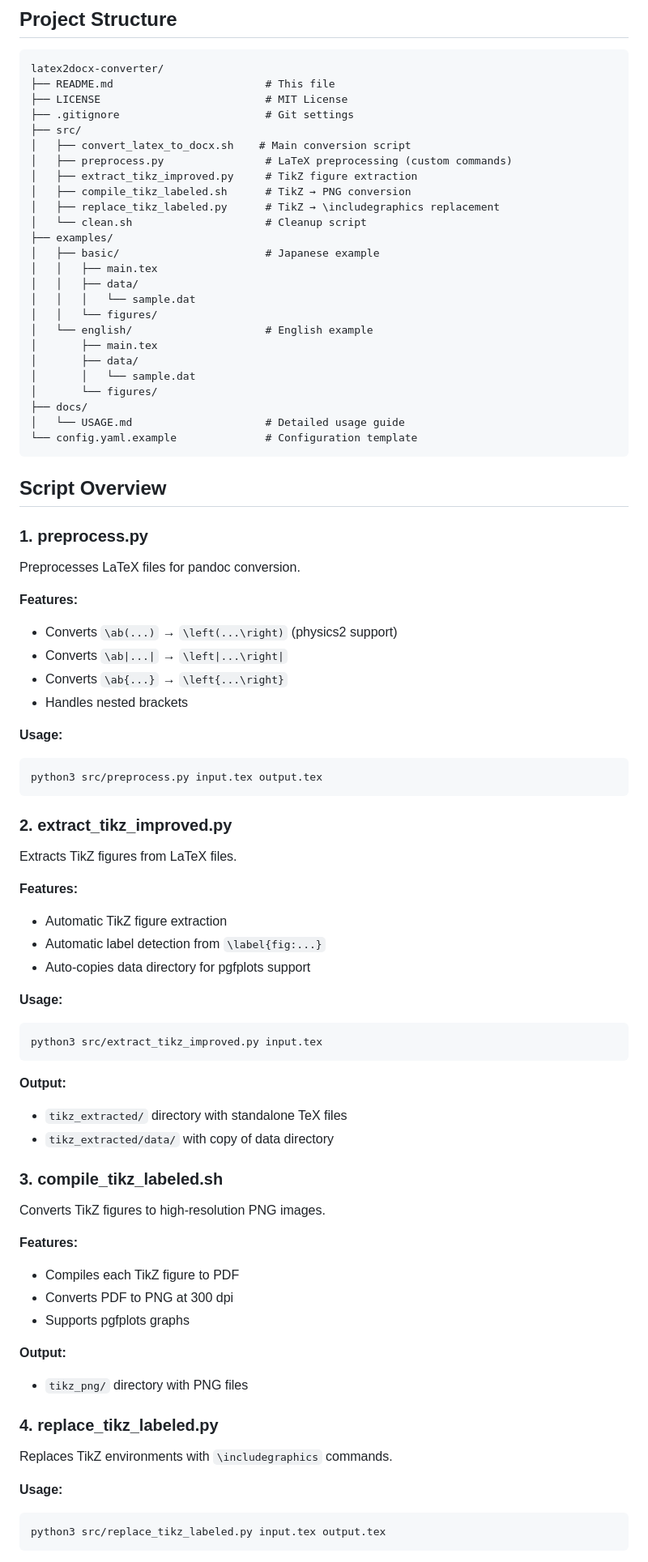
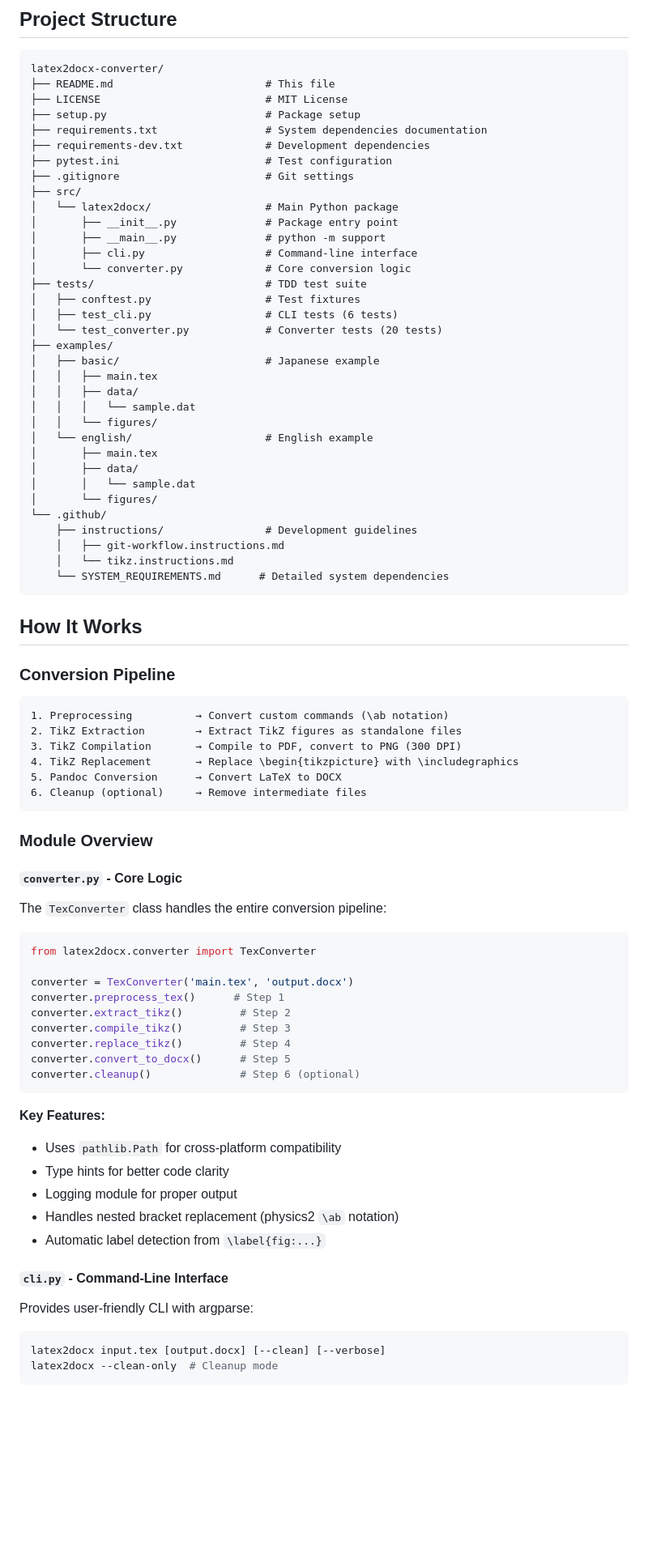
Before and after one commit to aray-99/latex2docx-converter, a Markdown page: README.md, the part around one of its changes. Shown at 81% size. GitHub-like rendering; blank space fills up the shorter version.

````diff
--- a/README.md
+++ b/README.md
@@ -69,14 +87,21 @@ cd your-project-dir
 latex2docx-converter/
 ├── README.md                        # This file
 ├── LICENSE                          # MIT License
+├── setup.py                         # Package setup
+├── requirements.txt                 # System dependencies documentation
+├── requirements-dev.txt             # Development dependencies
+├── pytest.ini                       # Test configuration
 ├── .gitignore                       # Git settings
 ├── src/
-│   ├── convert_latex_to_docx.sh    # Main conversion script
-│   ├── preprocess.py                # LaTeX preprocessing (custom commands)
-│   ├── extract_tikz_improved.py     # TikZ figure extraction
-│   ├── compile_tikz_labeled.sh      # TikZ → PNG conversion
-│   ├── replace_tikz_labeled.py      # TikZ → \includegraphics replacement
-│   └── clean.sh                     # Cleanup script
+│   └── latex2docx/                  # Main Python package
+│       ├── __init__.py              # Package entry point
+│       ├── __main__.py              # python -m support
+│       ├── cli.py                   # Command-line interface
+│       └── converter.py             # Core conversion logic
+├── tests/                           # TDD test suite
+│   ├── conftest.py                  # Test fixtures
+│   ├── test_cli.py                  # CLI tests (6 tests)
+│   └── test_converter.py            # Converter tests (20 tests)
 ├── examples/
 │   ├── basic/                       # Japanese example
 │   │   ├── main.tex
@@ -88,64 +113,57 @@ latex2docx-converter/
 │       ├── data/
 │       │   └── sample.dat
 │       └── figures/
-├── docs/
-│   └── USAGE.md                     # Detailed usage guide
-└── config.yaml.example              # Configuration template
+└── .github/
+    ├── instructions/                # Development guidelines
+    │   ├── git-workflow.instructions.md
+    │   └── tikz.instructions.md
+    └── SYSTEM_REQUIREMENTS.md      # Detailed system dependencies
 ```
 
-## Script Overview
+## How It Works
 
-### 1. preprocess.py
+### Conversion Pipeline
 
-Preprocesses LaTeX files for pandoc conversion.
-
-**Features:**
-- Converts `\ab(...)` → `\left(...\right)` (physics2 support)
-- Converts `\ab|...|` → `\left|...\right|`
-- Converts `\ab{...}` → `\left{...\right}`
-- Handles nested brackets
-
-**Usage:**
-```bash
-python3 src/preprocess.py input.tex output.tex
+```
+1. Preprocessing          → Convert custom commands (\ab notation)
+2. TikZ Extraction        → Extract TikZ figures as standalone files
+3. TikZ Compilation       → Compile to PDF, convert to PNG (300 DPI)
+4. TikZ Replacement       → Replace \begin{tikzpicture} with \includegraphics
+5. Pandoc Conversion      → Convert LaTeX to DOCX
+6. Cleanup (optional)     → Remove intermediate files
 ```
 
-### 2. extract_tikz_improved.py
+### Module Overview
 
-Extracts TikZ figures from LaTeX files.
+#### `converter.py` - Core Logic
 
-**Features:**
-- Automatic TikZ figure extraction
-- Automatic label detection from `\label{fig:...}`
-- Auto-copies data directory for pgfplots support
+The `TexConverter` class handles the entire conversion pipeline:
 
-**Usage:**
-```bash
-python3 src/extract_tikz_improved.py input.tex
+```python
+from latex2docx.converter import TexConverter
+
+converter = TexConverter('main.tex', 'output.docx')
+converter.preprocess_tex()      # Step 1
+converter.extract_tikz()         # Step 2
+converter.compile_tikz()         # Step 3
+converter.replace_tikz()         # Step 4
+converter.convert_to_docx()      # Step 5
+converter.cleanup()              # Step 6 (optional)
 ```
 
-**Output:**
-- `tikz_extracted/` directory with standalone TeX files
-- `tikz_extracted/data/` with copy of data directory
+**Key Features:**
+- Uses `pathlib.Path` for cross-platform compatibility
+- Type hints for better code clarity
+- Logging module for proper output
+- Handles nested bracket replacement (physics2 `\ab` notation)
+- Automatic label detection from `\label{fig:...}`
 
-### 3. compile_tikz_labeled.sh
+#### `cli.py` - Command-Line Interface
 
-Converts TikZ figures to high-resolution PNG images.
+Provides user-friendly CLI with argparse:
 
-**Features:**
-- Compiles each TikZ figure to PDF
-- Converts PDF to PNG at 300 dpi
-- Supports pgfplots graphs
-
-**Output:**
-- `tikz_png/` directory with PNG files
-
-### 4. replace_tikz_labeled.py
-
-Replaces TikZ environments with `\includegraphics` commands.
-
-**Usage:**
 ```bash
-python3 src/replace_tikz_labeled.py input.tex output.tex
+latex2docx input.tex [output.docx] [--clean] [--verbose]
+latex2docx --clean-only  # Cleanup mode
 ```
 
````
Also changed, not shown: other parts of README.md (+162 -156 lines).
